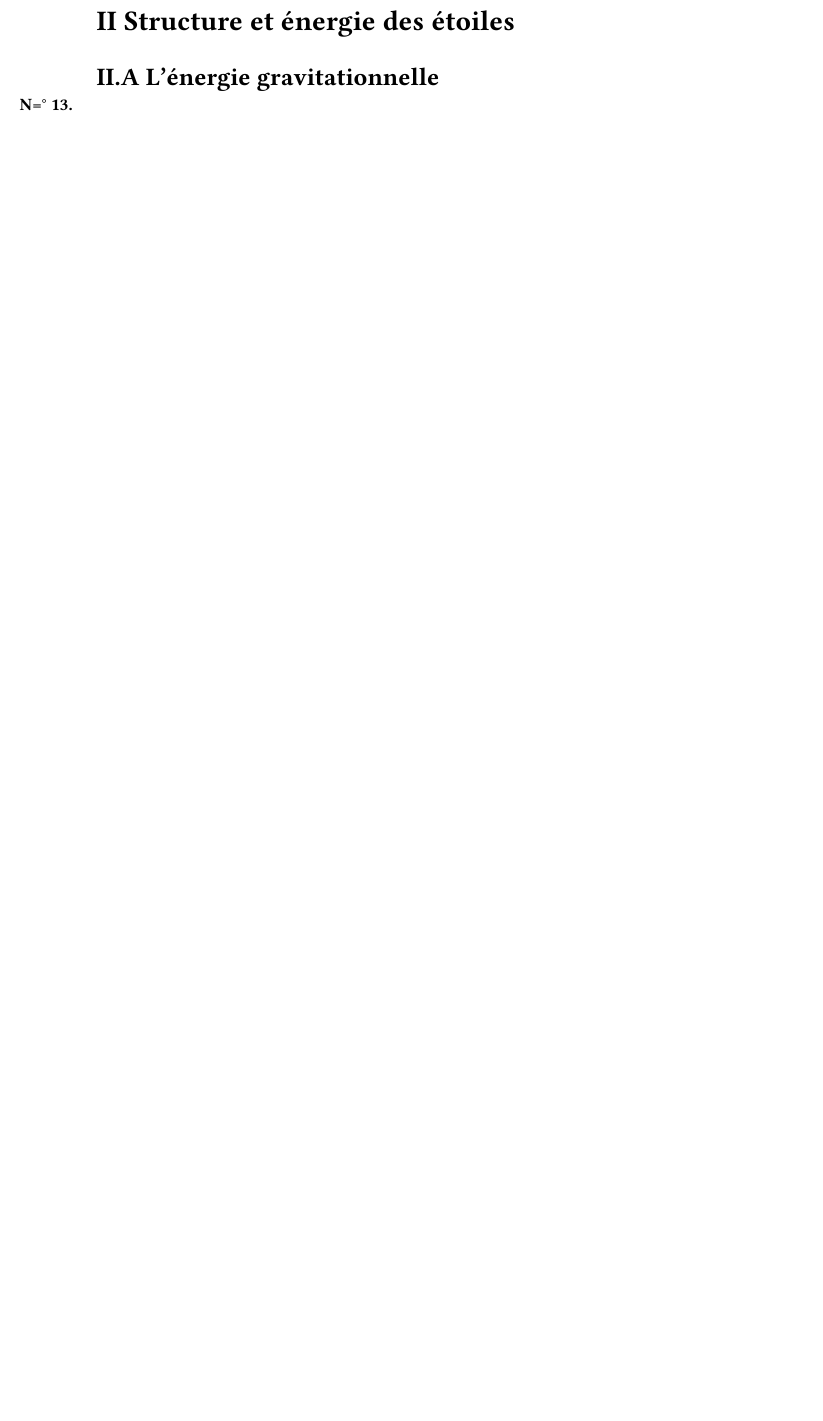
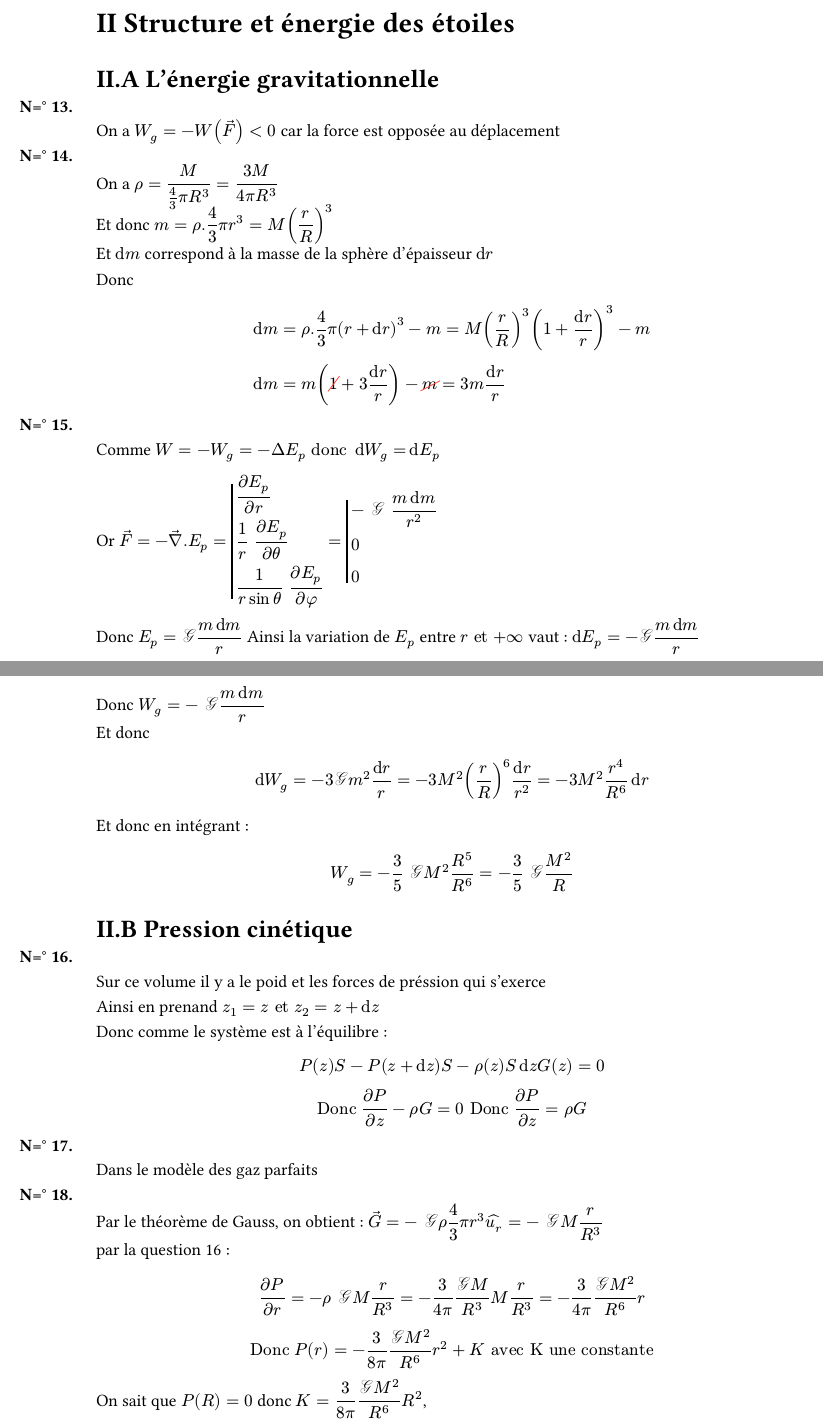
Before and after one commit to Le-foucheur/Typstfile, a Typst document (2nd_annee_prepa/physique/DM2/dm2.typ): part of page 5 of 5 before the commit and two parts of pages 5 and 6 of 6 after it, the two joined at a grey line, cut so that both start at the same text, the shorter picture padded with empty space. The pictures show the PDF file 2nd_annee_prepa/physique/DM2/dm2.pdf that the author committed with the source.

Commit message:
fini DM phy

```diff
--- a/2nd_annee_prepa/physique/DM2/dm2.typ
+++ b/2nd_annee_prepa/physique/DM2/dm2.typ
@@ -194,10 +194,16 @@ On trouve également pour que $a_0 = 1 "a.u."$ : $(l)/(a_0 alpha) 1/((T_1/T_0)^
 
 Donc la valeur est compatible a 33% près
 
-#pagebreak()
-
 #text(size: 18pt)[*II Structure et énergie des étoiles*]\
 \
 #text(size: 16pt)[*II.A L'énergie gravitationnelle*]
 
 ===
+
+On a $W_g = -W(ar(F)) < 0$ car la force est opposée au déplacement
+
+===
+On a $rho = M/(4/3 pi R^3) = (3M)/(4 pi R^3)$\
+Et donc $m = rho . 4/3 pi r^3 = M (r/R)^3$\
+Et $dif m$ correspond à la masse de la sphère d'épaisseur $dif r$\
+Donc
@@ -203,0 +220,19 @@ Donc la valeur est compatible a 33% près
+Donc $E_p = #G (m dif m)/r$
+Ainsi la variation de $E_p$ entre $r et +oo$ vaut : $dif E_p = -#G (m dif m)/r$\
+\
+Donc $W_g =  - #G (m dif m)/r$\
+Et donc
+$
+  dif W_g = -3#G m^2 (dif r)/r = -3 M^2 (r/R)^6 (dif r)/r^2 = -3 M^2 r^4/R^6 dif r
+$
+Et donc en intégrant :
+$
+  W_g = - 3/5 #G M^2 R^5/R^6 = -3/5 #G M^2/R
+$
+
+#text(size: 16pt)[*II.B Pression cinétique*]
+
+===
+Sur ce volume il y a le poid et les forces de préssion qui s'exerce\
+Ainsi en prenand $z_1 = z et z_2 = z + dif z$\
+Donc comme le système est à l'équilibre :
@@ -203,0 +246,23 @@ Donc la valeur est compatible a 33% près
+Dans le modèle des gaz parfaits
+
+===
+Par le théorème de Gauss, on obtient : $ar(G) = - #G rho 4/3 pi r^3 hat(Ur) = - #G M r/R^3$\
+par la question 16 :
+$
+  (diff P)/(diff r) = -rho #G M r/R^3 = - 3/(4pi) (#G M)/R^3 M r/R^3 =  - 3/(4pi)  (#G M^2)/R^6 r\
+  Donc P(r) =  - 3/(8pi)  (#G M^2)/R^6 r^2 + K "avec K une constante"
+$
+On sait que $P(R) = 0$ donc $K =  3/(8pi)  (#G M^2)/R^6 R^2 $,\
+D'où
+$
+  P(r) = 3/(8pi)  M^2/R^6 (R^2 - r^2)
+$
+
+===
+Par la question précédente $P(r) = 3/(8pi)  (#G M^2)/R^6 (R^2 - r^2)$ et on a $dif V = 4 pi r^2 dif r$\
+Donc
+$
+  dif E_c = P dif V = 9/(4)  (#G M^2)/R^6 (R^2 - r^2) r^2\
+  donc E_c = 9/(4)  (#G M^2)/R^6 underbrace(integral_0^R (R^2 - r^2)r^2 dif r, = 2/5 R^2) = 3/10 (#G M^2)/R
+$
+On retrouve $W_g$ : $E_c = - W_g/2$ et donc que $E_c et |W_g|$ sont de même ordre de grandeur
```
Also changed, not shown: template.typ (+10 -3 lines), 2nd_annee_prepa/physique/DM2/dm2.pdf, 2nd_annee_prepa/physique/DM2/dm2.typ (31 more changed lines).
